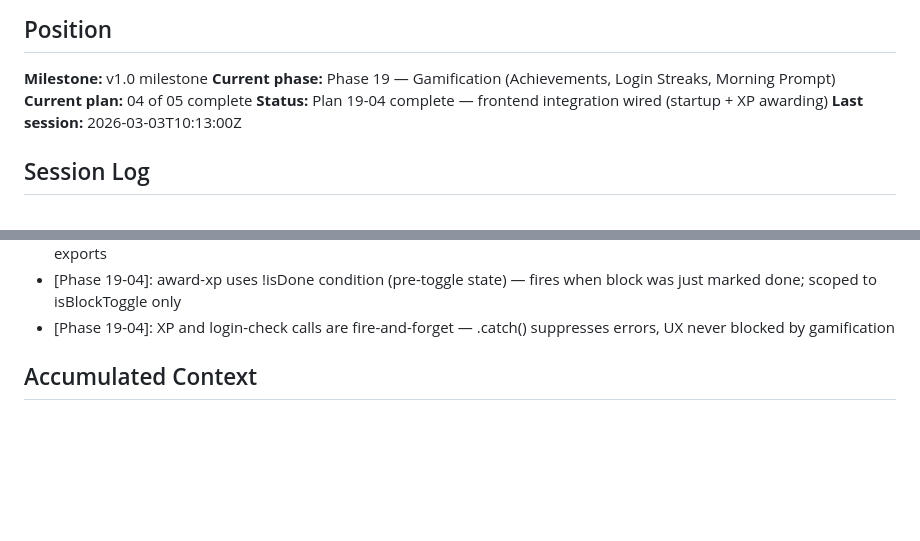
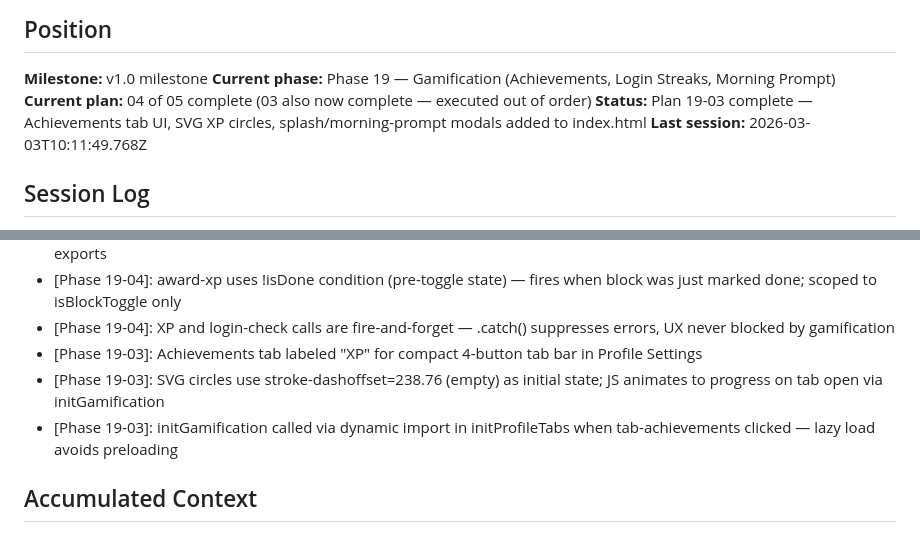
Before and after one commit to Eyal-Atar/study, a Markdown page: .planning/STATE.md, 2 parts joined by grey strips. Drawn GitHub-style; blank space fills up the shorter version.

Commit message:
docs(19-03): complete Achievements Tab UI and frontend gamification module
- Create 19-03-SUMMARY.md documenting Achievements tab, SVG circles, splash/morning modals
- Update STATE.md with plan 03 completion status and key decisions
- ROADMAP.md updated (4/5 plans complete in phase 19)

```diff
--- a/.planning/STATE.md
+++ b/.planning/STATE.md
@@ -8,9 +8,9 @@ See: .planning/PROJECT.md
 
 **Milestone:** v1.0 milestone
 **Current phase:** Phase 19 — Gamification (Achievements, Login Streaks, Morning Prompt)
-**Current plan:** 04 of 05 complete
-**Status:** Plan 19-04 complete — frontend integration wired (startup + XP awarding)
-**Last session:** 2026-03-03T10:13:00Z
+**Current plan:** 04 of 05 complete (03 also now complete — executed out of order)
+**Status:** Plan 19-03 complete — Achievements tab UI, SVG XP circles, splash/morning-prompt modals added to index.html
+**Last session:** 2026-03-03T10:11:49.768Z
 
 ## Session Log
 
@@ -46,6 +46,9 @@ See: .planning/PROJECT.md
 - [Phase 19-04]: profile.js created with registerLoginCheckFlow, initGamification, showStreakSplash, showMorningPrompt exports
 - [Phase 19-04]: award-xp uses !isDone condition (pre-toggle state) — fires when block was just marked done; scoped to isBlockToggle only
 - [Phase 19-04]: XP and login-check calls are fire-and-forget — .catch() suppresses errors, UX never blocked by gamification
+- [Phase 19-03]: Achievements tab labeled "XP" for compact 4-button tab bar in Profile Settings
+- [Phase 19-03]: SVG circles use stroke-dashoffset=238.76 (empty) as initial state; JS animates to progress on tab open via initGamification
+- [Phase 19-03]: initGamification called via dynamic import in initProfileTabs when tab-achievements clicked — lazy load avoids preloading
 
 ## Accumulated Context
 
```
Also changed, not shown: 1 other file.
